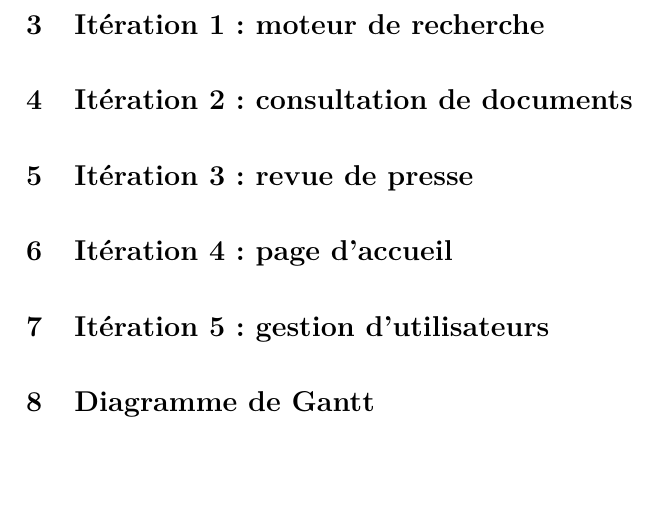
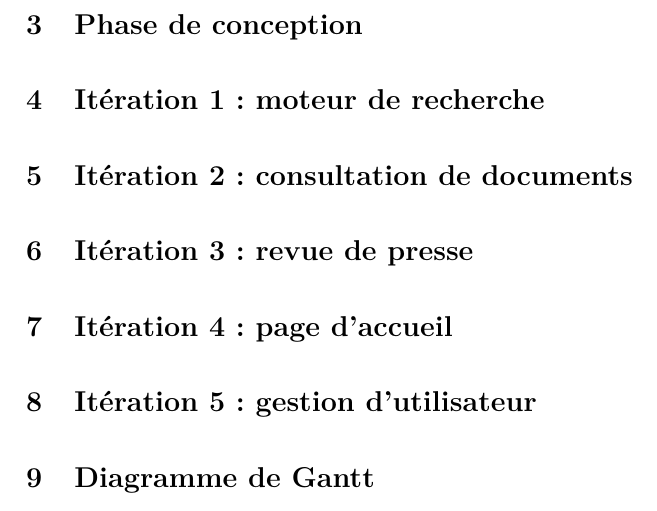
Before and after one commit to Romcol/Gutemberg-rapports, a LaTeX document (report/3_planification/main.tex, which reads report/3_planification/input/conception.tex, report/3_planification/input/utilisateur.tex): part of page 6 of 8, cut at the place of the change, the shorter picture padded with empty space. Compiled offline with pdfLaTeX.

Commit message:
modif plan : ajout conception

```diff
--- /dev/null
+++ b/report/3_planification/input/conception.tex
@@ -0,0 +1 @@
+\section{Phase de conception}
--- a/report/3_planification/input/utilisateur.tex
+++ b/report/3_planification/input/utilisateur.tex
@@ -1 +1 @@
-\section{Itération 5 : gestion d'utilisateurs}
+\section{Itération 5 : gestion d'utilisateur}
```
Also changed, not shown: report/3_planification/main.tex (+2 -0 lines).
